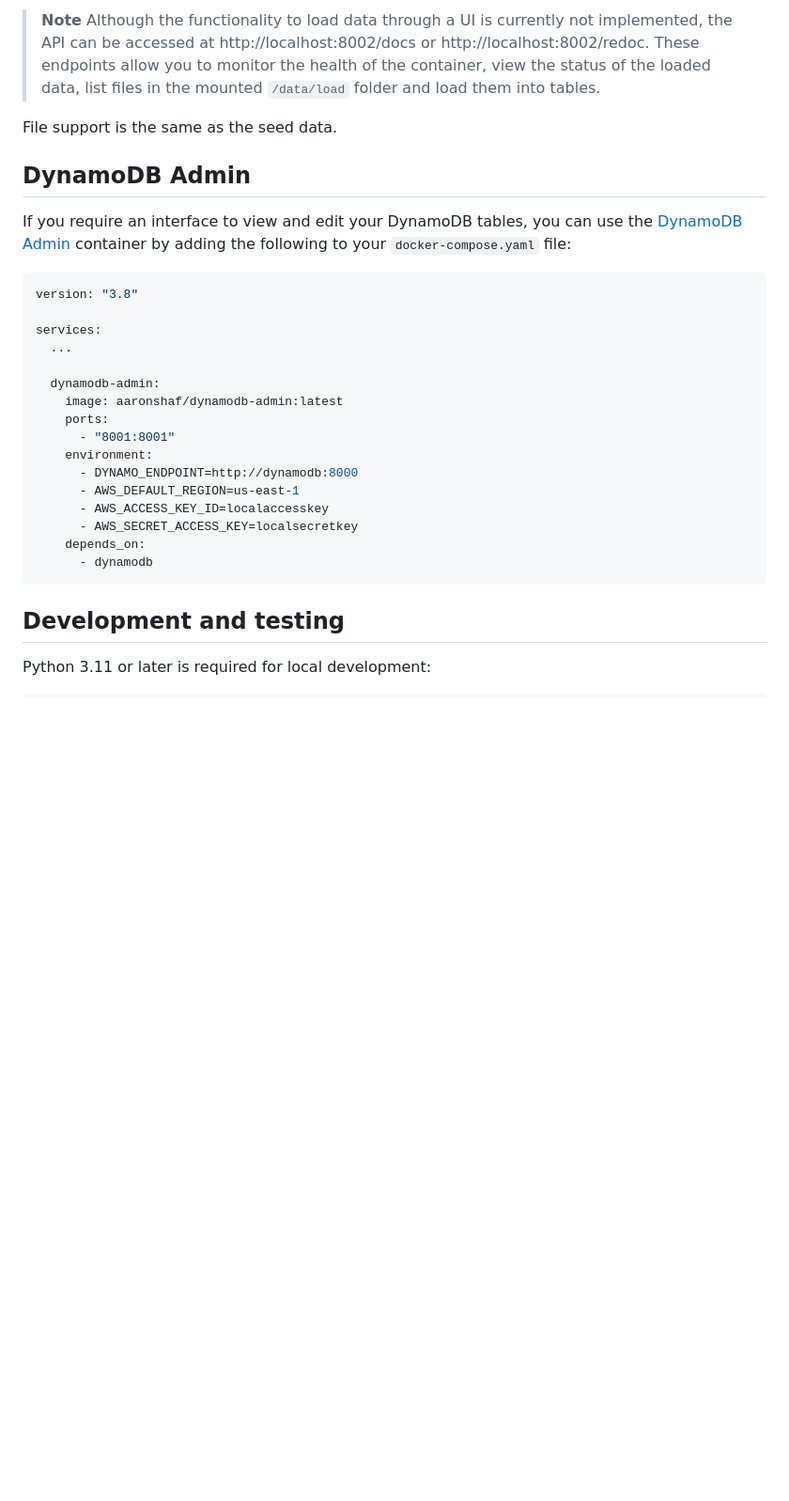
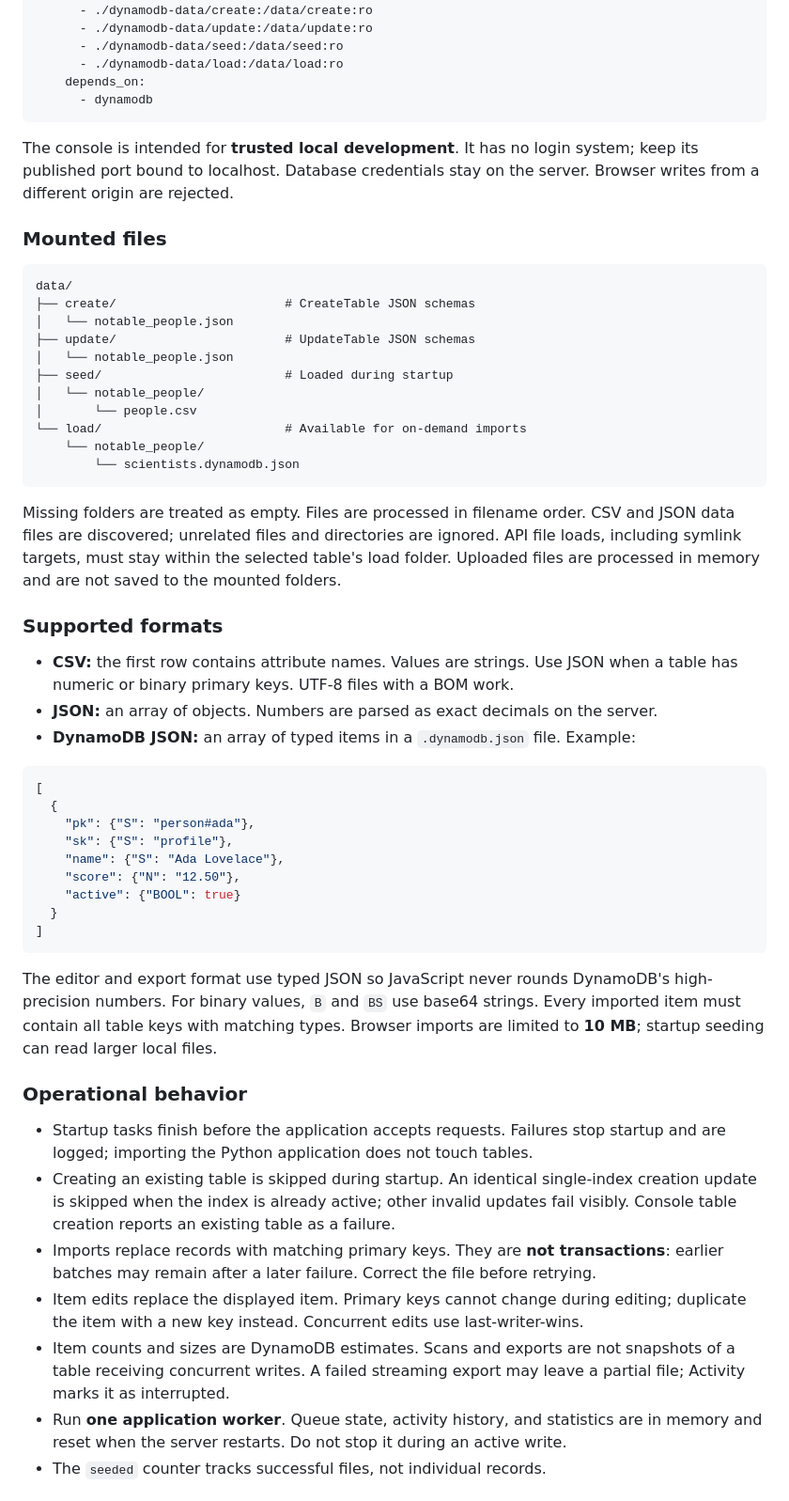
Before and after one commit to barringtonhaynes/dynamodb-tools, a Markdown page: README.md, the part around one of its changes. Shown at 94% size. Rendered like a GitHub page; blank space fills up the shorter version.

Commit message:
Add a complete local DynamoDB console with accessible data workflows

````diff
--- a/README.md
+++ b/README.md
@@ -122,31 +66,76 @@ The task will look for the following file extensions, respectively: *.csv*, *.dy
-> **Note**
-> Although the functionality to load data through a UI is currently not implemented, the API can be accessed at http://localhost:8002/docs or http://localhost:8002/redoc. These endpoints allow you to monitor the health of the container, view the status of the loaded data, list files in the mounted `/data/load` folder and load them into tables.
-
-File support is the same as the seed data.
-
-## DynamoDB Admin
-
-If you require an interface to view and edit your DynamoDB tables, you can use the [DynamoDB Admin](https://hub.docker.com/r/aaronshaf/dynamodb-admin) container by adding the following to your `docker-compose.yaml` file:
-
-```yaml
-version: "3.8"
-
-services:
-  ...
-
-  dynamodb-admin:
-    image: aaronshaf/dynamodb-admin:latest
-    ports:
-      - "8001:8001"
-    environment:
-      - DYNAMO_ENDPOINT=http://dynamodb:8000
-      - AWS_DEFAULT_REGION=us-east-1
-      - AWS_ACCESS_KEY_ID=localaccesskey
-      - AWS_SECRET_ACCESS_KEY=localsecretkey
+      - ./dynamodb-data/create:/data/create:ro
+      - ./dynamodb-data/update:/data/update:ro
+      - ./dynamodb-data/seed:/data/seed:ro
+      - ./dynamodb-data/load:/data/load:ro
     depends_on:
       - dynamodb
 ```
 
-## Development and testing
+The console is intended for **trusted local development**. It has no login system;
+keep its published port bound to localhost. Database credentials stay on the
+server. Browser writes from a different origin are rejected.
 
-Python 3.11 or later is required for local development:
+### Mounted files
+
+```text
+data/
+├── create/                       # CreateTable JSON schemas
+│   └── notable_people.json
+├── update/                       # UpdateTable JSON schemas
+│   └── notable_people.json
+├── seed/                         # Loaded during startup
+│   └── notable_people/
+│       └── people.csv
+└── load/                         # Available for on-demand imports
+    └── notable_people/
+        └── scientists.dynamodb.json
+```
+
+Missing folders are treated as empty. Files are processed in filename order.
+CSV and JSON data files are discovered; unrelated files and directories are
+ignored. API file loads, including symlink targets, must stay within the selected
+table's load folder. Uploaded files are processed in memory and are not saved to
+the mounted folders.
+
+### Supported formats
+
+- **CSV:** the first row contains attribute names. Values are strings. Use JSON
+  when a table has numeric or binary primary keys. UTF-8 files with a BOM work.
+- **JSON:** an array of objects. Numbers are parsed as exact decimals on the server.
+- **DynamoDB JSON:** an array of typed items in a `.dynamodb.json` file. Example:
+
+```json
+[
+  {
+    "pk": {"S": "person#ada"},
+    "sk": {"S": "profile"},
+    "name": {"S": "Ada Lovelace"},
+    "score": {"N": "12.50"},
+    "active": {"BOOL": true}
+  }
+]
+```
+
+The editor and export format use typed JSON so JavaScript never rounds DynamoDB's
+high-precision numbers. For binary values, `B` and `BS` use base64 strings.
+Every imported item must contain all table keys with matching types. Browser
+imports are limited to **10 MB**; startup seeding can read larger local files.
+
+### Operational behavior
+
+- Startup tasks finish before the application accepts requests. Failures stop
+  startup and are logged; importing the Python application does not touch tables.
+- Creating an existing table is skipped during startup. An identical single-index
+  creation update is skipped when the index is already active; other invalid
+  updates fail visibly. Console table creation reports an existing table as a failure.
+- Imports replace records with matching primary keys. They are **not transactions**:
+  earlier batches may remain after a later failure. Correct the file before retrying.
+- Item edits replace the displayed item. Primary keys cannot change during editing;
+  duplicate the item with a new key instead. Concurrent edits use last-writer-wins.
+- Item counts and sizes are DynamoDB estimates. Scans and exports are not snapshots
+  of a table receiving concurrent writes. A failed streaming export may leave a
+  partial file; Activity marks it as interrupted.
+- Run **one application worker**. Queue state, activity history, and statistics are
+  in memory and reset when the server restarts. Do not stop it during an active write.
+- The `seeded` counter tracks successful files, not individual records.
+
````
Also changed, not shown: other parts of README.md (+130 -137 lines), docs/console.png (added), 18 other files.
